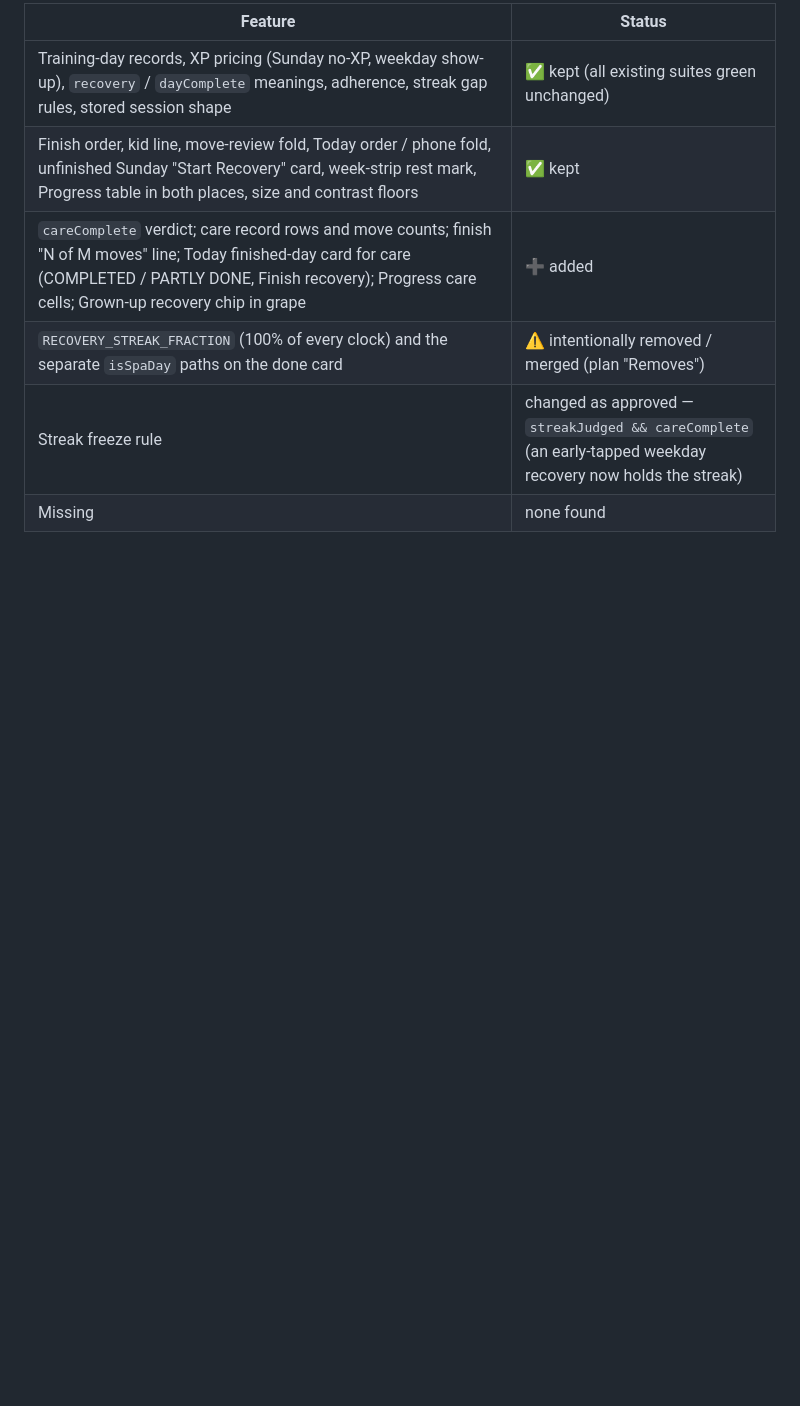
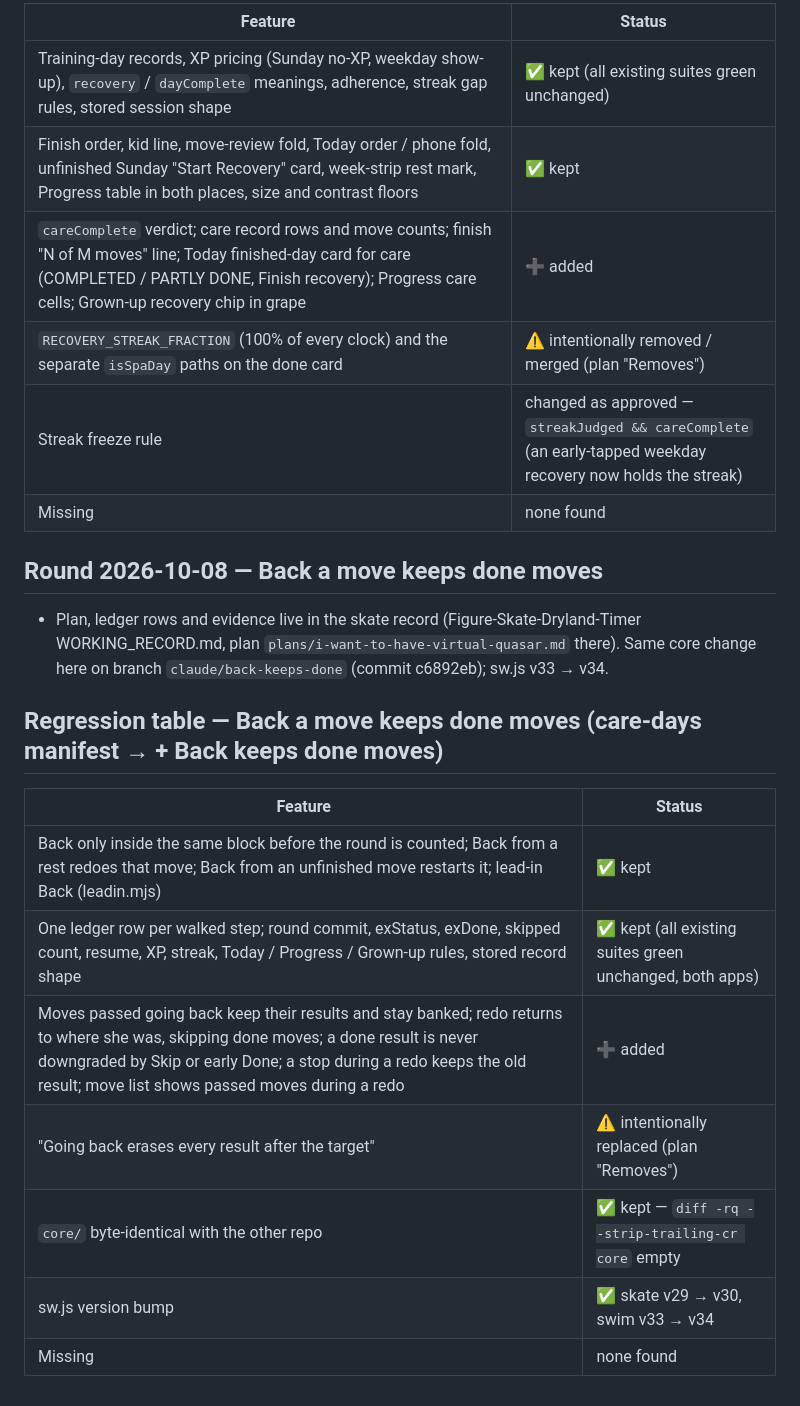
Before and after one commit to lxyzh1019-cyber/Swimming-Dryland-Timer, a Markdown page: WORKING_RECORD.md, the part around the change. Rendered like a GitHub page; blank space fills up the shorter version.

Commit message:
Record and feature list: Back a move keeps done moves
Co-Authored-By: Claude Opus 5.5 <noreply@anthropic.com>

```diff
--- a/WORKING_RECORD.md
+++ b/WORKING_RECORD.md
@@ -399,3 +399,17 @@ Structural option (not approved, not done): a test that renders every screen, co
 | `RECOVERY_STREAK_FRACTION` (100% of every clock) and the separate `isSpaDay` paths on the done card | ⚠️ intentionally removed / merged (plan "Removes") |
 | Streak freeze rule | changed as approved — `streakJudged && careComplete` (an early-tapped weekday recovery now holds the streak) |
 | Missing | none found |
+
+## Round 2026-10-08 — Back a move keeps done moves
+- Plan, ledger rows and evidence live in the skate record (Figure-Skate-Dryland-Timer WORKING_RECORD.md, plan `plans/i-want-to-have-virtual-quasar.md` there). Same core change here on branch `claude/back-keeps-done` (commit c6892eb); sw.js v33 → v34.
+
+## Regression table — Back a move keeps done moves (care-days manifest → + Back keeps done moves)
+| Feature | Status |
+|---|---|
+| Back only inside the same block before the round is counted; Back from a rest redoes that move; Back from an unfinished move restarts it; lead-in Back (leadin.mjs) | ✅ kept |
+| One ledger row per walked step; round commit, exStatus, exDone, skipped count, resume, XP, streak, Today / Progress / Grown-up rules, stored record shape | ✅ kept (all existing suites green unchanged, both apps) |
+| Moves passed going back keep their results and stay banked; redo returns to where she was, skipping done moves; a done result is never downgraded by Skip or early Done; a stop during a redo keeps the old result; move list shows passed moves during a redo | ➕ added |
+| "Going back erases every result after the target" | ⚠️ intentionally replaced (plan "Removes") |
+| `core/` byte-identical with the other repo | ✅ kept — `diff -rq --strip-trailing-cr core` empty |
+| sw.js version bump | ✅ skate v29 → v30, swim v33 → v34 |
+| Missing | none found |
```
Also changed, not shown: FEATURES.md (+1 -0 lines).
